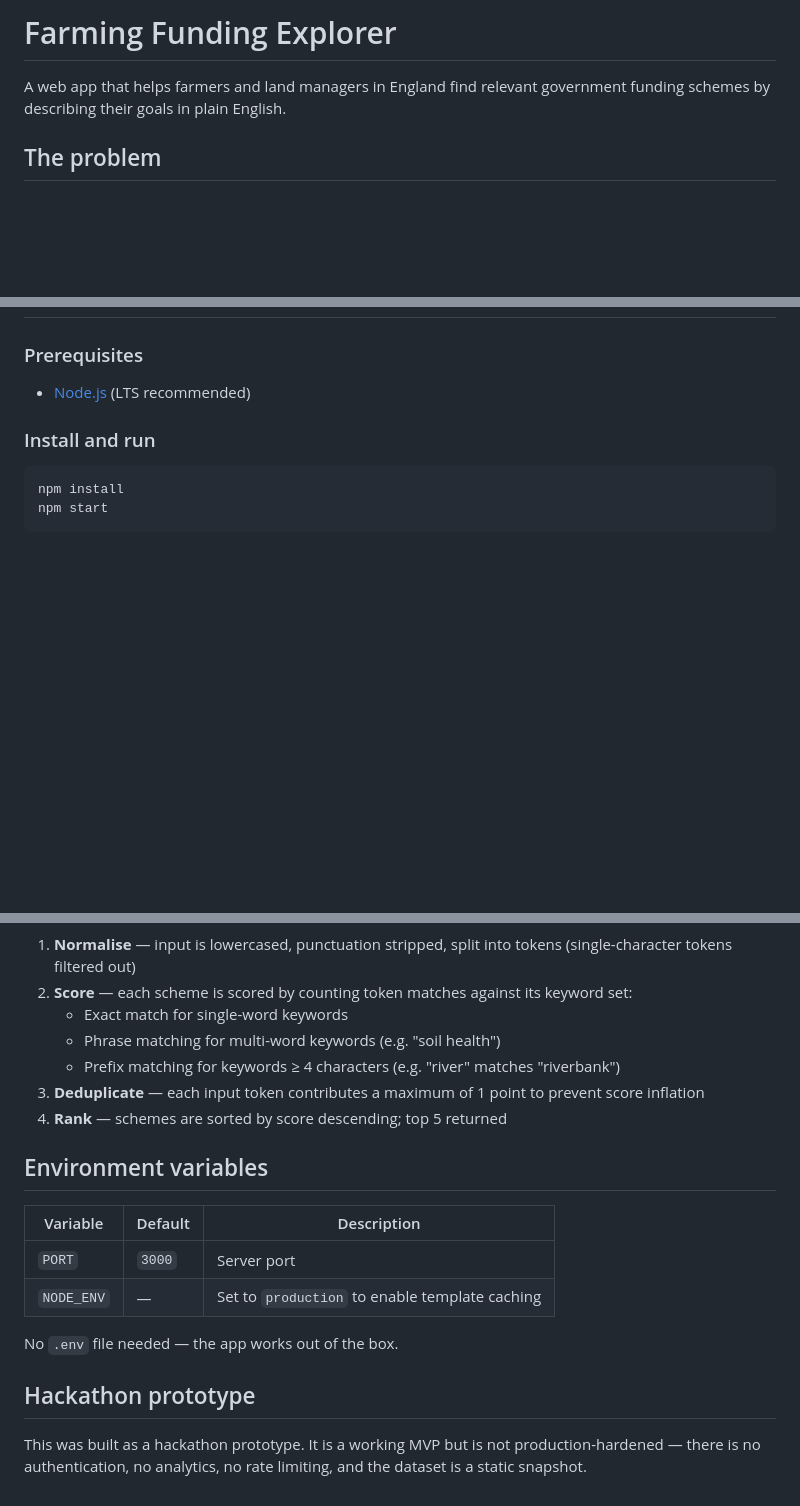
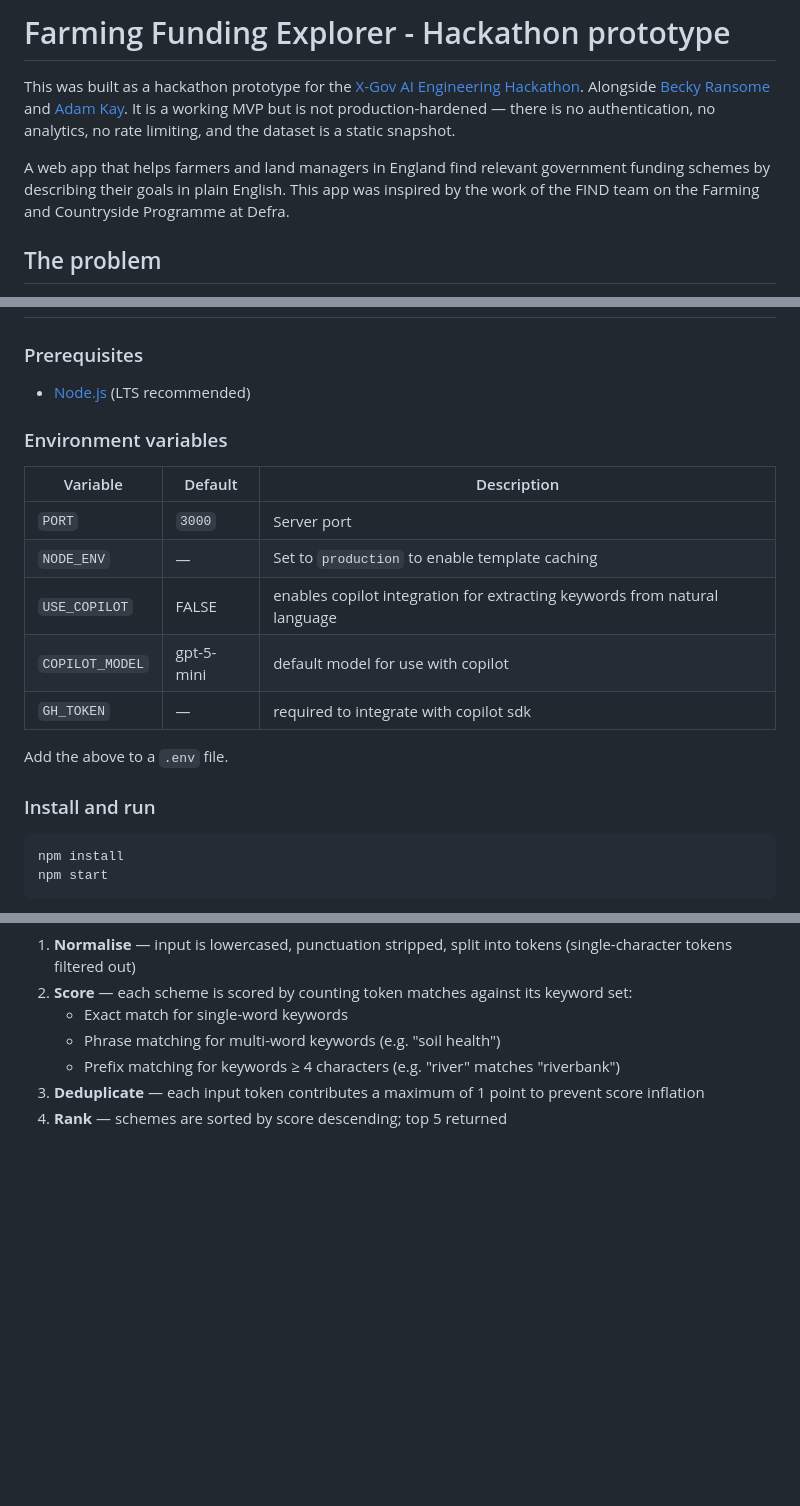
Before and after one commit to simonnineteen90/farming-funding-explorer, a Markdown page: README.md, 3 parts joined by grey strips. Rendered like a GitHub page; blank space fills up the shorter version.

Commit message:
Update README.md
env vars, explicit prototype reference, contributors

```diff
--- a/README.md
+++ b/README.md
@@ -1,6 +1,8 @@
-# Farming Funding Explorer
+# Farming Funding Explorer - Hackathon prototype
 
-A web app that helps farmers and land managers in England find relevant government funding schemes by describing their goals in plain English.
+This was built as a hackathon prototype for the [X-Gov AI Engineering Hackathon](https://github.com/Version1/ai-engineering-lab-hackathon-london-2026/). Alongside [Becky Ransome](https://github.com/Beckyrose200) and [Adam Kay](https://github.com/thousand-leaves). It is a working MVP but is not production-hardened — there is no authentication, no analytics, no rate limiting, and the dataset is a static snapshot.
+
+A web app that helps farmers and land managers in England find relevant government funding schemes by describing their goals in plain English. This app was inspired by the work of the FIND team on the Farming and Countryside Programme at Defra.
 
 ## The problem
 
@@ -36,6 +38,19 @@ No frontend frameworks, no build step, no database. Progressive enhancement —
 ### Prerequisites
 
 - [Node.js](https://nodejs.org) (LTS recommended)
+
+### Environment variables
+
+| Variable   | Default | Description       |
+| ---------- | ------- | ----------------- |
+| `PORT`     | `3000`  | Server port       |
+| `NODE_ENV` | —       | Set to `production` to enable template caching |
+| `USE_COPILOT` | FALSE       | enables copilot integration for extracting keywords from natural language |
+| `COPILOT_MODEL` | gpt-5-mini| default model for use with copilot |
+| `GH_TOKEN` | —       | required to integrate with copilot sdk |
+
+
+Add the above to a `.env` file.
 
 ### Install and run
 
@@ -121,16 +136,3 @@ The core logic lives in `src/services/match-to-schemes.js`:
    - Prefix matching for keywords ≥ 4 characters (e.g. "river" matches "riverbank")
 3. **Deduplicate** — each input token contributes a maximum of 1 point to prevent score inflation
 4. **Rank** — schemes are sorted by score descending; top 5 returned
-
-## Environment variables
-
-| Variable   | Default | Description       |
-| ---------- | ------- | ----------------- |
-| `PORT`     | `3000`  | Server port       |
-| `NODE_ENV` | —       | Set to `production` to enable template caching |
-
-No `.env` file needed — the app works out of the box.
-
-## Hackathon prototype
-
-This was built as a hackathon prototype. It is a working MVP but is not production-hardened — there is no authentication, no analytics, no rate limiting, and the dataset is a static snapshot.
```
